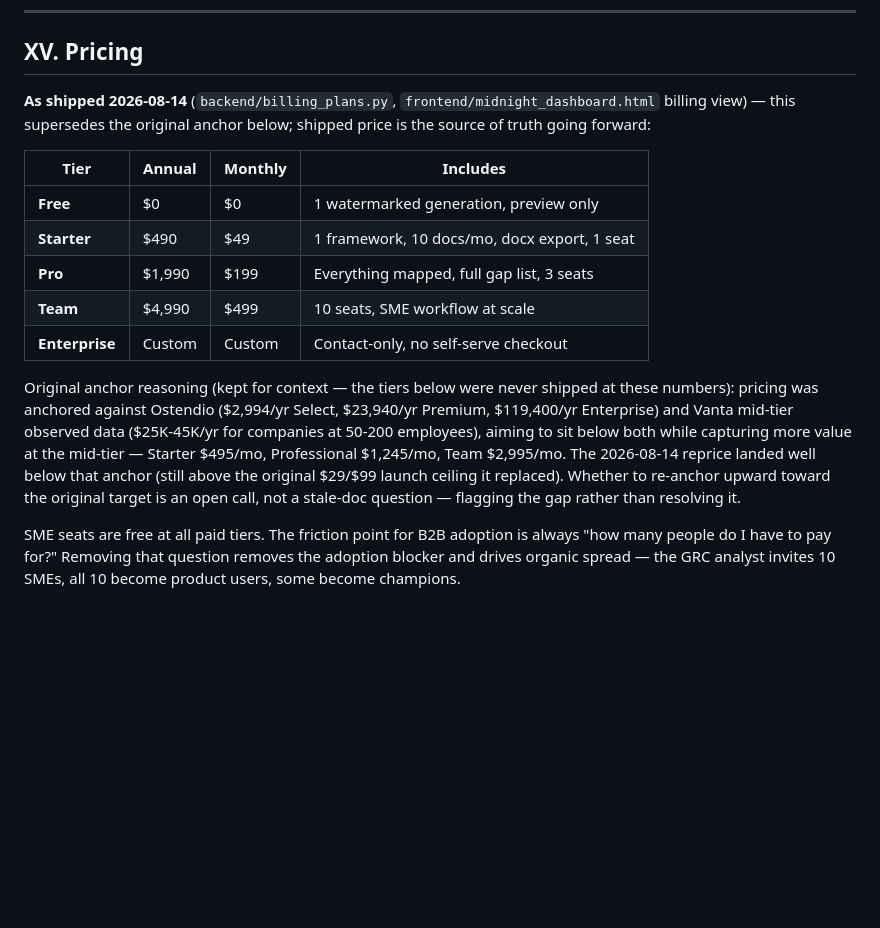
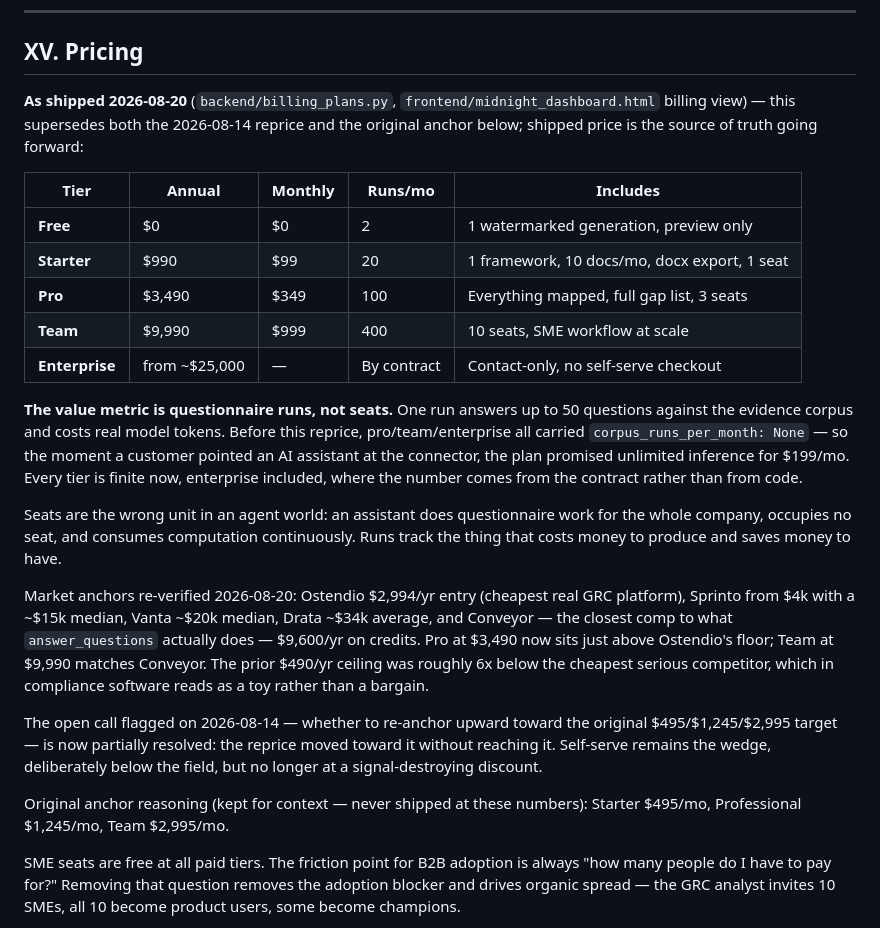
Before and after one commit to Wordups/Midnight-Core, a Markdown page: docs/STRATEGY.md, the part around the change. Rendered like a GitHub page; blank space fills up the shorter version.

Commit message:
docs: STRATEGY pricing table follows the 2026-08-20 reprice
615d0af reconciled this table to the 08-14 numbers a few hours before those
numbers changed. Updates it to shipped price, adds the run allowances, and
records why the value metric moved from seats to questionnaire runs.

Also partially resolves the open call that commit flagged: the reprice moved
toward the original $495/$1,245/$2,995 anchor without reaching it.

Co-Authored-By: Claude Opus 5 (1M context) <noreply@anthropic.com>
Claude-Session: https://claude.ai/code/session_01L2r2YHu5zh53NFDLQHSyHm

```diff
--- a/docs/STRATEGY.md
+++ b/docs/STRATEGY.md
@@ -584,27 +584,44 @@ rewriting the tagline.
 
 ## XV. Pricing
 
-**As shipped 2026-08-14** (`backend/billing_plans.py`, `frontend/midnight_dashboard.html`
-billing view) — this supersedes the original anchor below; shipped price is
-the source of truth going forward:
+**As shipped 2026-08-20** (`backend/billing_plans.py`, `frontend/midnight_dashboard.html`
+billing view) — this supersedes both the 2026-08-14 reprice and the original
+anchor below; shipped price is the source of truth going forward:
 
-| Tier | Annual | Monthly | Includes |
-|---|---|---|---|
-| **Free** | $0 | $0 | 1 watermarked generation, preview only |
-| **Starter** | $490 | $49 | 1 framework, 10 docs/mo, docx export, 1 seat |
-| **Pro** | $1,990 | $199 | Everything mapped, full gap list, 3 seats |
-| **Team** | $4,990 | $499 | 10 seats, SME workflow at scale |
-| **Enterprise** | Custom | Custom | Contact-only, no self-serve checkout |
+| Tier | Annual | Monthly | Runs/mo | Includes |
+|---|---|---|---|---|
+| **Free** | $0 | $0 | 2 | 1 watermarked generation, preview only |
+| **Starter** | $990 | $99 | 20 | 1 framework, 10 docs/mo, docx export, 1 seat |
+| **Pro** | $3,490 | $349 | 100 | Everything mapped, full gap list, 3 seats |
+| **Team** | $9,990 | $999 | 400 | 10 seats, SME workflow at scale |
+| **Enterprise** | from ~$25,000 | — | By contract | Contact-only, no self-serve checkout |
 
-Original anchor reasoning (kept for context — the tiers below were never
-shipped at these numbers): pricing was anchored against Ostendio ($2,994/yr
-Select, $23,940/yr Premium, $119,400/yr Enterprise) and Vanta mid-tier
-observed data ($25K-45K/yr for companies at 50-200 employees), aiming to sit
-below both while capturing more value at the mid-tier — Starter $495/mo,
-Professional $1,245/mo, Team $2,995/mo. The 2026-08-14 reprice landed well
-below that anchor (still above the original $29/$99 launch ceiling it
-replaced). Whether to re-anchor upward toward the original target is an open
-call, not a stale-doc question — flagging the gap rather than resolving it.
+**The value metric is questionnaire runs, not seats.** One run answers up to 50
+questions against the evidence corpus and costs real model tokens. Before this
+reprice, pro/team/enterprise all carried `corpus_runs_per_month: None` — so the
+moment a customer pointed an AI assistant at the connector, the plan promised
+unlimited inference for $199/mo. Every tier is finite now, enterprise included,
+where the number comes from the contract rather than from code.
+
+Seats are the wrong unit in an agent world: an assistant does questionnaire work
+for the whole company, occupies no seat, and consumes computation continuously.
+Runs track the thing that costs money to produce and saves money to have.
+
+Market anchors re-verified 2026-08-20: Ostendio $2,994/yr entry (cheapest real
+GRC platform), Sprinto from $4k with a ~$15k median, Vanta ~$20k median, Drata
+~$34k average, and Conveyor — the closest comp to what `answer_questions`
+actually does — $9,600/yr on credits. Pro at $3,490 now sits just above
+Ostendio's floor; Team at $9,990 matches Conveyor. The prior $490/yr ceiling was
+roughly 6x below the cheapest serious competitor, which in compliance software
+reads as a toy rather than a bargain.
+
+The open call flagged on 2026-08-14 — whether to re-anchor upward toward the
+original $495/$1,245/$2,995 target — is now partially resolved: the reprice moved
+toward it without reaching it. Self-serve remains the wedge, deliberately below
+the field, but no longer at a signal-destroying discount.
+
+Original anchor reasoning (kept for context — never shipped at these numbers):
+Starter $495/mo, Professional $1,245/mo, Team $2,995/mo.
 
 SME seats are free at all paid tiers. The friction point for B2B adoption is always "how many
 people do I have to pay for?" Removing that question removes the adoption blocker and drives organic
```
